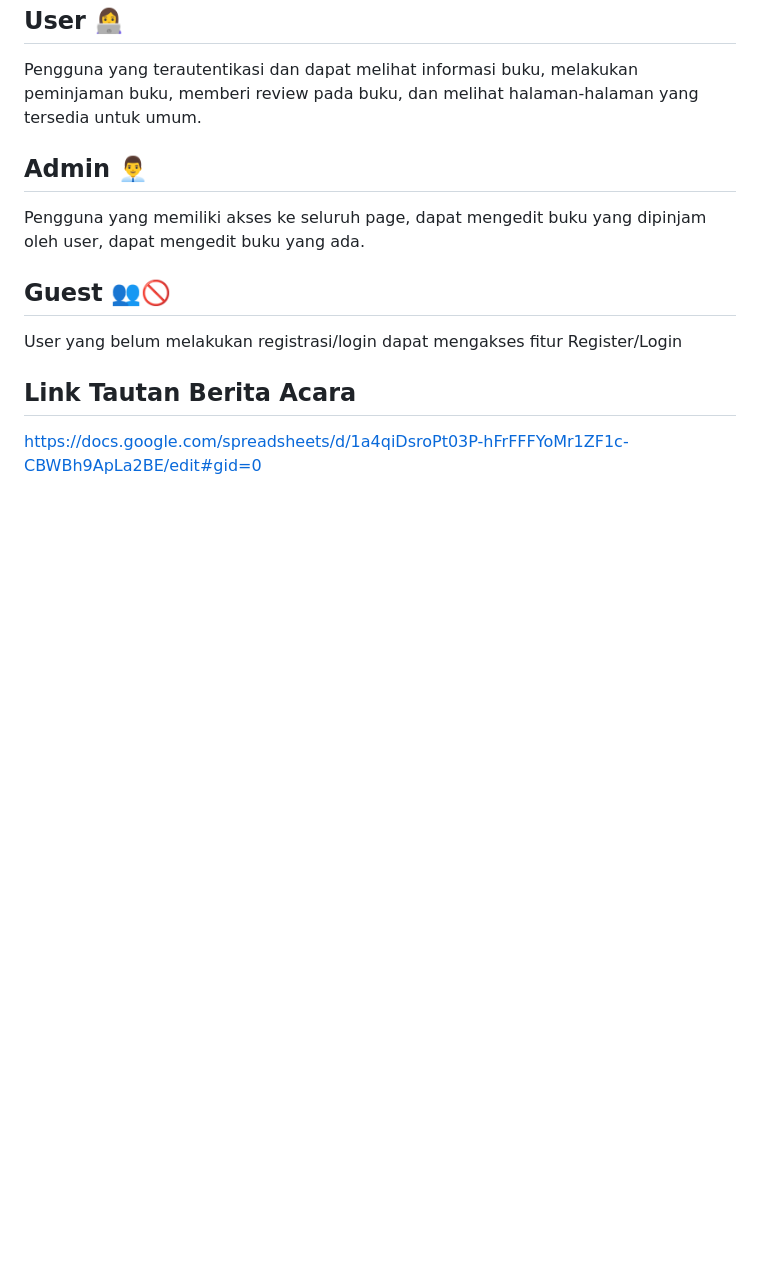
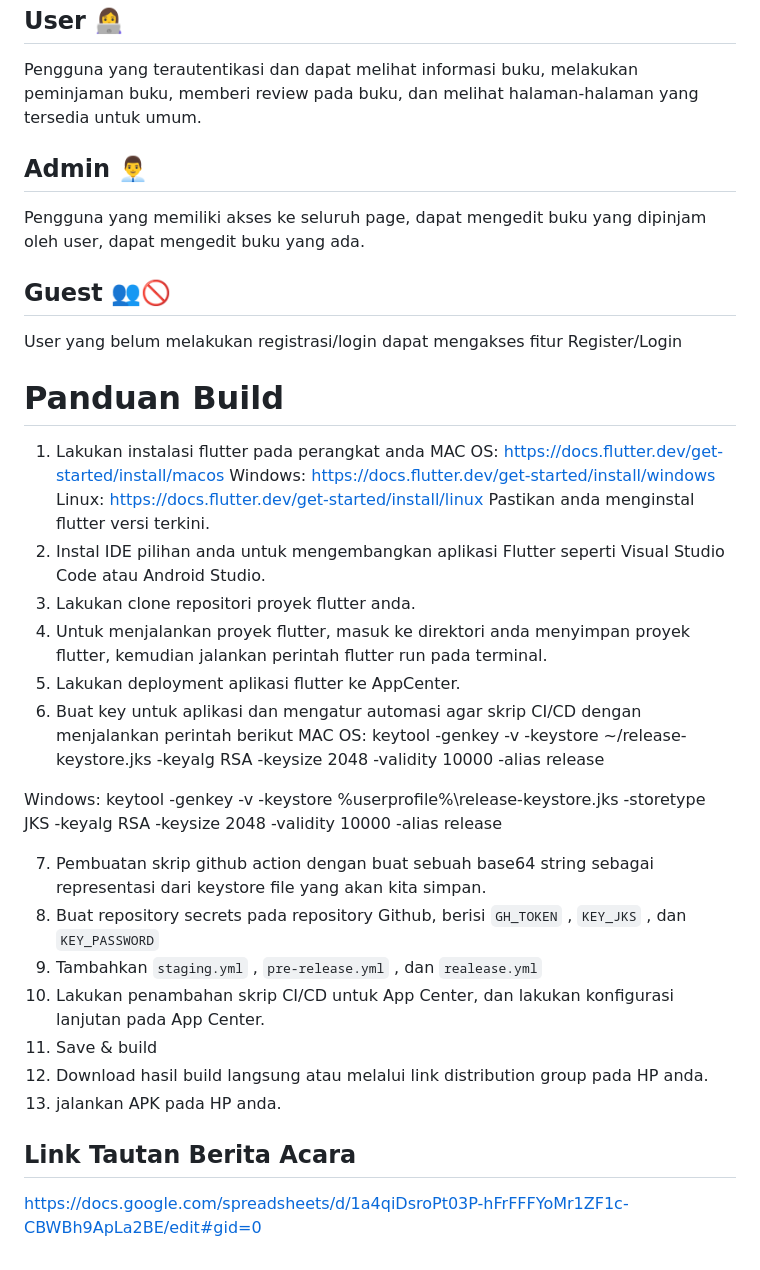
Before and after one commit to Photic32/PlanetBukuFlutter, a Markdown page: README.md, the part around the change. GitHub-like rendering; blank space fills up the shorter version.

Commit message:
panduan build

```diff
--- a/README.md
+++ b/README.md
@@ -83,5 +83,40 @@ Pengguna yang memiliki akses ke seluruh page, dapat mengedit buku yang dipinjam
 ## Guest 👥🚫
 User yang belum melakukan registrasi/login dapat mengakses fitur Register/Login
 
+# Panduan Build
+1. Lakukan instalasi flutter pada perangkat anda
+  MAC OS: https://docs.flutter.dev/get-started/install/macos
+  Windows: https://docs.flutter.dev/get-started/install/windows
+  Linux: https://docs.flutter.dev/get-started/install/linux
+  Pastikan anda menginstal flutter versi terkini.
+2. Instal IDE pilihan anda untuk mengembangkan aplikasi Flutter seperti Visual Studio Code atau Android Studio.
+3. Lakukan clone repositori proyek flutter anda.
+4. Untuk menjalankan proyek flutter, masuk ke direktori anda menyimpan proyek flutter, kemudian jalankan perintah flutter run pada terminal.
+5. Lakukan deployment aplikasi flutter ke AppCenter.
+6. Buat key untuk aplikasi dan mengatur automasi agar skrip CI/CD dengan menjalankan perintah berikut
+  MAC OS:
+  keytool -genkey -v -keystore ~/release-keystore.jks -keyalg RSA -keysize 2048 -validity 10000 -alias release
+
+  Windows:
+  keytool -genkey -v -keystore %userprofile%\release-keystore.jks -storetype JKS -keyalg RSA -keysize 2048 -validity 10000 -alias release
+
+7. Pembuatan skrip github action dengan buat sebuah base64 string sebagai representasi dari keystore file yang akan kita simpan.
+8. Buat repository secrets pada repository Github, berisi
+  `GH_TOKEN`
+,
+  `KEY_JKS`
+, dan
+  `KEY_PASSWORD`
+9. Tambahkan
+  `staging.yml`
+,
+  `pre-release.yml`
+, dan
+  `realease.yml`
+10. Lakukan penambahan skrip CI/CD untuk App Center, dan lakukan konfigurasi lanjutan pada App Center.
+11. Save & build
+12. Download hasil build langsung atau melalui link distribution group pada HP anda.
+13. jalankan APK pada HP anda.
+
 ## Link Tautan Berita Acara
 https://docs.google.com/spreadsheets/d/1a4qiDsroPt03P-hFrFFFYoMr1ZF1c-CBWBh9ApLa2BE/edit#gid=0
```
